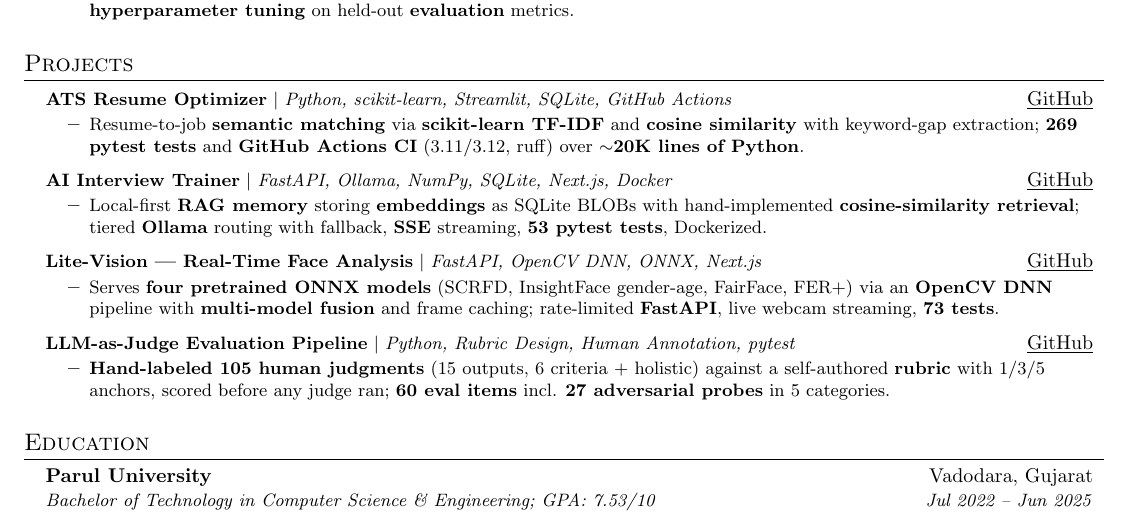
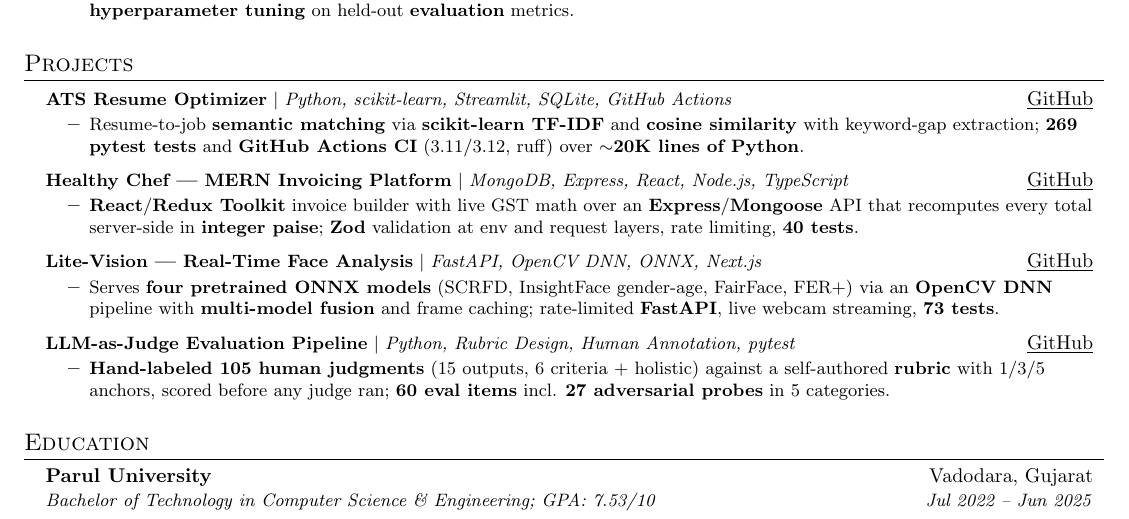
Before and after one commit to LEKKALAGANESH/lekkalaganesh-Portfolio, a LaTeX CV (Ganesh_Resume_Optimized.tex): part of the page, cut so that both start at the same text. Compiled offline with pdfLaTeX.

Commit message:
Swap AI Interview Trainer for healthy-chef to back the MERN claim
The Projects section was 4/4 Python-AI while the header says "Full-Stack
Web Developer", the skills line claims "MERN Stack (MongoDB, Express.js,
React, Node.js)", and the Slash Mark bullet claims MERN delivery. No
project demonstrated any of it, so the strongest claim on the resume had
zero supporting artifact.

AI Interview Trainer was also the weakest of the four: it overlapped
ATS Resume Optimizer (both local-first Python text matching over SQLite),
and "hand-implemented cosine-similarity" reads as reinventing NumPy.

healthy-chef chosen after auditing 6 candidates across 63 public repos.
Verified directly from the repo, not the README:
- server/package.json: express ^4.19.2, mongoose ^8.5.1, zod ^3.23.8,
  helmet, express-rate-limit, express-mongo-sanitize
- client/package.json: react ^18.3.1, @reduxjs/toolkit ^2.2.7,
  @tanstack/react-query ^5.51.11, @react-pdf/renderer ^3.4.4
- 10 test files, 40 test cases counted individually (matches its README)
- invoiceCalc recomputes totals server-side in integer paise and ignores
  client-submitted totals

Candidates rejected, with cause:
- Agentic-Hallucination-Guardrail: validator returns a hardcoded 0.85
  constant; CI workflow was deleted in a commit titled "Remove CI workflow
  to avoid failing pipeline runs". Would not survive an interviewer
  opening the source.
- renewcred-cms: repo description claims an Express API and a Redux admin;
  neither exists in the dependency tree.
- Local-LLM-Integration-Chatbot: 104 MB committed virtualenv, and
  react-scripts pinned to ^0.0.0 (an empty placeholder), so the frontend
  cannot build.
- cost-efficient-rag: genuinely strong (green CI, real measured Recall@5
  0.7143), but a 4th Python/AI project would leave MERN unbacked.
- urja-meter-ops-api: live and well-engineered, but Python/FastAPI with
  no database.

Page budget held: +36 rendered chars, 0 line change (49 lines).

Co-Authored-By: Claude Opus 5 (1M context) <noreply@anthropic.com>

```diff
--- a/Ganesh_Resume_Optimized.tex
+++ b/Ganesh_Resume_Optimized.tex
@@ -182,11 +182,11 @@
             \textbf{GitHub Actions CI} (3.11/3.12, ruff) over \textbf{$\sim$20K lines of Python}.}
           \resumeItemListEnd
       \resumeProjectHeading
-          {\textbf{AI Interview Trainer} $|$ \emph{FastAPI, Ollama, NumPy, SQLite, Next.js, Docker}}{\href{https://github.com/LEKKALAGANESH/interview-ai-trainer}{\underline{GitHub}}}
+          {\textbf{Healthy Chef --- MERN Invoicing Platform} $|$ \emph{MongoDB, Express, React, Node.js, TypeScript}}{\href{https://github.com/LEKKALAGANESH/healthy-chef}{\underline{GitHub}}}
           \resumeItemListStart
-            \resumeItem{Local-first \textbf{RAG memory} storing \textbf{embeddings} as SQLite BLOBs with
-            hand-implemented \textbf{cosine-similarity retrieval}; tiered \textbf{Ollama} routing with
-            fallback, \textbf{SSE} streaming, \textbf{53 pytest tests}, Dockerized.}
+            \resumeItem{\textbf{React}/\textbf{Redux Toolkit} invoice builder with live GST math over an
+            \textbf{Express}/\textbf{Mongoose} API that recomputes every total server-side in \textbf{integer
+            paise}; \textbf{Zod} validation at env and request layers, rate limiting, \textbf{40 tests}.}
           \resumeItemListEnd
       \resumeProjectHeading
           {\textbf{Lite-Vision --- Real-Time Face Analysis} $|$ \emph{FastAPI, OpenCV DNN, ONNX, Next.js}}{\href{https://github.com/LEKKALAGANESH/AGE-AND-GENDER-DETECTION}{\underline{GitHub}}}
```
